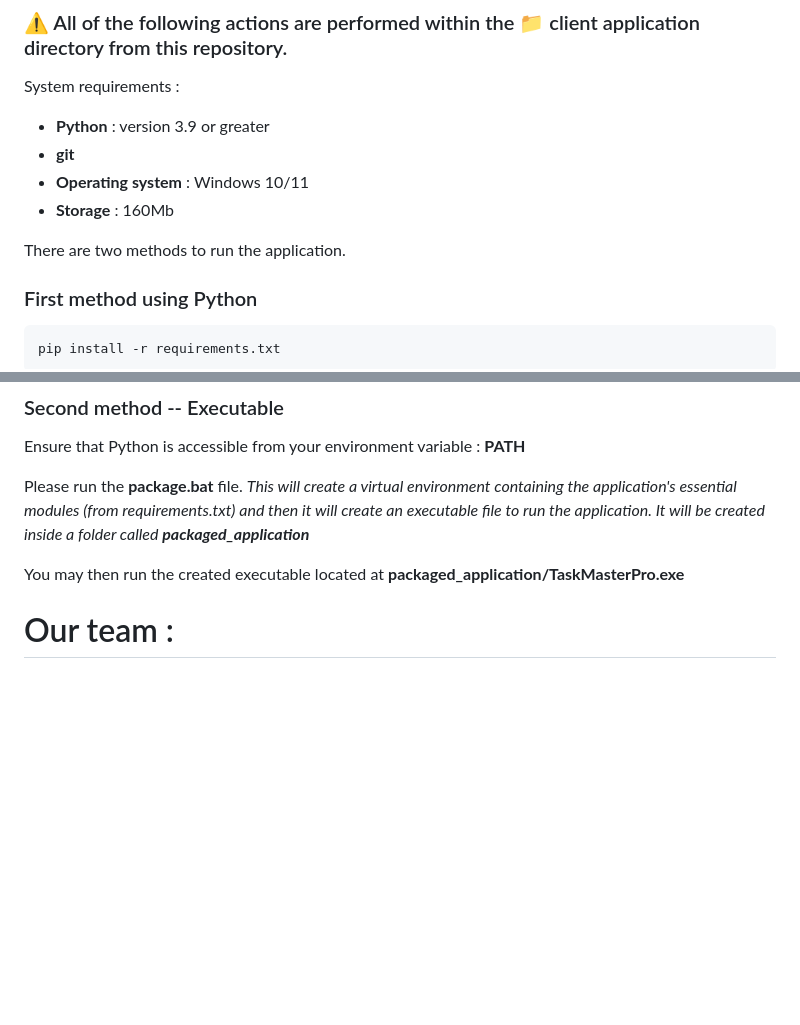
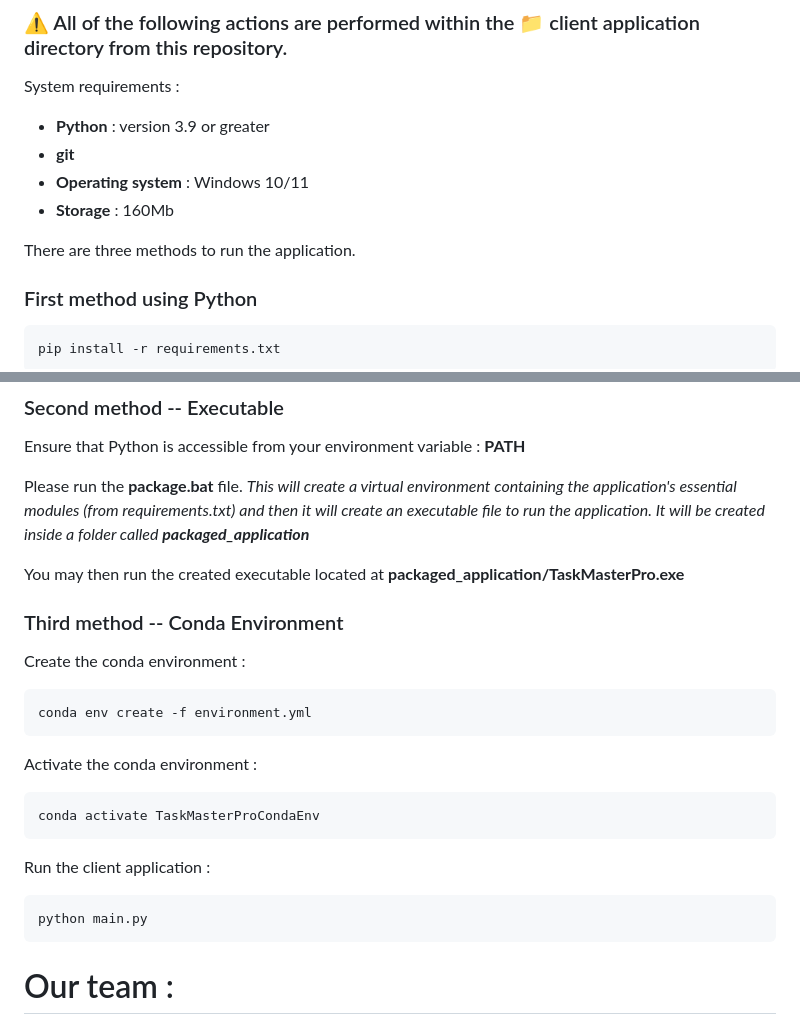
Before and after one commit to Raph-Romeo/SAE-Piloter-un-projet-informatique, a Markdown page: README.md, 2 parts joined by grey strips. Rendered like a GitHub page; blank space fills up the shorter version.

````diff
--- a/README.md
+++ b/README.md
@@ -64,7 +64,7 @@ System requirements :
  - **Operating system** : Windows 10/11
  - **Storage** : 160Mb
 
-There are two methods to run the application.
+There are three methods to run the application.
 ### First method using Python
 
 ```bat
@@ -87,6 +87,20 @@ Please run the **package.bat** file.
 _This will create a virtual environment containing the application's essential modules (from requirements.txt) and then it will create an executable file to run the application. It will be created inside a folder called **packaged_application**_
 
 You may then run the created executable located at **packaged_application/TaskMasterPro.exe**
+
+### Third method -- Conda Environment
+Create the conda environment :
+```bat
+conda env create -f environment.yml
+```
+Activate the conda environment :
+```bat
+conda activate TaskMasterProCondaEnv
+```
+Run the client application :
+```bat
+python main.py
+```
 
 # Our team :
  - **Raphael ROMEO** - 📧 raphael.romeo@uha.fr
````
